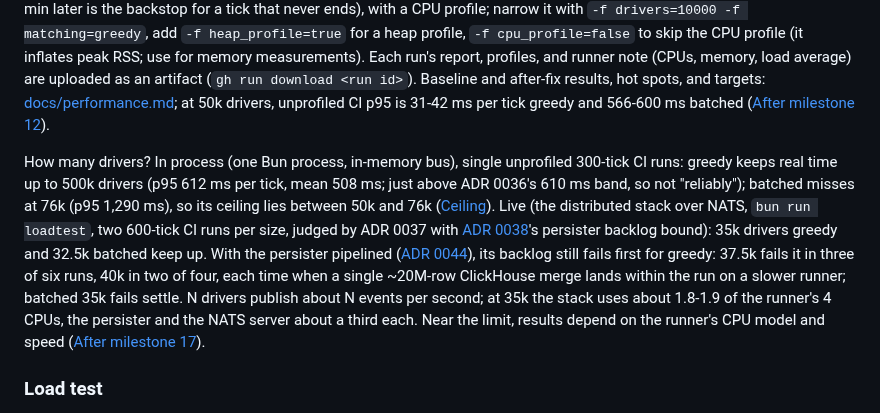
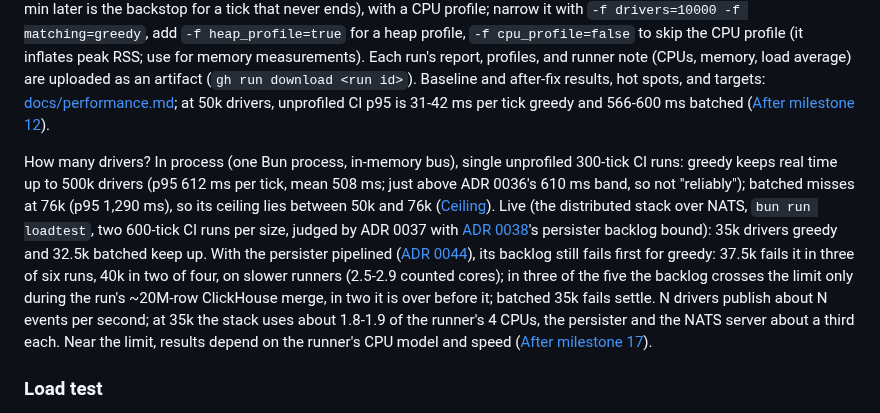
Before and after one commit to kludw/uber-simulator, a Markdown page: README.md, the part around the change. Rendered like a GitHub page.

```diff
--- a/README.md
+++ b/README.md
@@ -270,7 +270,7 @@ Prints the run settings, wall ms per tick (mean, p95; tick 1 includes starting t
 
 Wall timings on a busy dev machine mean little: measure in CI with the `bench` workflow (`.github/workflows/bench.yaml`, manual). `gh workflow run bench.yaml --ref master` runs 1k, 5k, 10k drivers × greedy, batched for 600 ticks, each stopped at 30 min (`-f timeout_minutes=N`; recorded as `did not finish`, or `out of memory` when killed; a `timeout` 5 min later is the backstop for a tick that never ends), with a CPU profile; narrow it with `-f drivers=10000 -f matching=greedy`, add `-f heap_profile=true` for a heap profile, `-f cpu_profile=false` to skip the CPU profile (it inflates peak RSS; use for memory measurements). Each run's report, profiles, and runner note (CPUs, memory, load average) are uploaded as an artifact (`gh run download <run id>`). Baseline and after-fix results, hot spots, and targets: [docs/performance.md](docs/performance.md); at 50k drivers, unprofiled CI p95 is 31-42 ms per tick greedy and 566-600 ms batched ([After milestone 12](docs/performance.md#after-milestone-12)).
 
-How many drivers? In process (one Bun process, in-memory bus), single unprofiled 300-tick CI runs: greedy keeps real time up to 500k drivers (p95 612 ms per tick, mean 508 ms; just above ADR 0036's 610 ms band, so not "reliably"); batched misses at 76k (p95 1,290 ms), so its ceiling lies between 50k and 76k ([Ceiling](docs/performance.md#ceiling)). Live (the distributed stack over NATS, `bun run loadtest`, two 600-tick CI runs per size, judged by ADR 0037 with [ADR 0038](docs/adr/0038-persister-backlog-criterion.md)'s persister backlog bound): 35k drivers greedy and 32.5k batched keep up. With the persister pipelined ([ADR 0044](docs/adr/0044-persister-pipelining.md)), its backlog still fails first for greedy: 37.5k fails it in three of six runs, 40k in two of four, each time when a single ~20M-row ClickHouse merge lands within the run on a slower runner; batched 35k fails settle. N drivers publish about N events per second; at 35k the stack uses about 1.8-1.9 of the runner's 4 CPUs, the persister and the NATS server about a third each. Near the limit, results depend on the runner's CPU model and speed ([After milestone 17](docs/performance.md#after-milestone-17)).
+How many drivers? In process (one Bun process, in-memory bus), single unprofiled 300-tick CI runs: greedy keeps real time up to 500k drivers (p95 612 ms per tick, mean 508 ms; just above ADR 0036's 610 ms band, so not "reliably"); batched misses at 76k (p95 1,290 ms), so its ceiling lies between 50k and 76k ([Ceiling](docs/performance.md#ceiling)). Live (the distributed stack over NATS, `bun run loadtest`, two 600-tick CI runs per size, judged by ADR 0037 with [ADR 0038](docs/adr/0038-persister-backlog-criterion.md)'s persister backlog bound): 35k drivers greedy and 32.5k batched keep up. With the persister pipelined ([ADR 0044](docs/adr/0044-persister-pipelining.md)), its backlog still fails first for greedy: 37.5k fails it in three of six runs, 40k in two of four, on slower runners (2.5-2.9 counted cores); in three of the five the backlog crosses the limit only during the run's ~20M-row ClickHouse merge, in two it is over before it; batched 35k fails settle. N drivers publish about N events per second; at 35k the stack uses about 1.8-1.9 of the runner's 4 CPUs, the persister and the NATS server about a third each. Near the limit, results depend on the runner's CPU model and speed ([After milestone 17](docs/performance.md#after-milestone-17)).
 
 ### Load test
 
```
Also changed, not shown: docs/performance.md (+2 -2 lines), docs/spec.md (+1 -1 lines).
